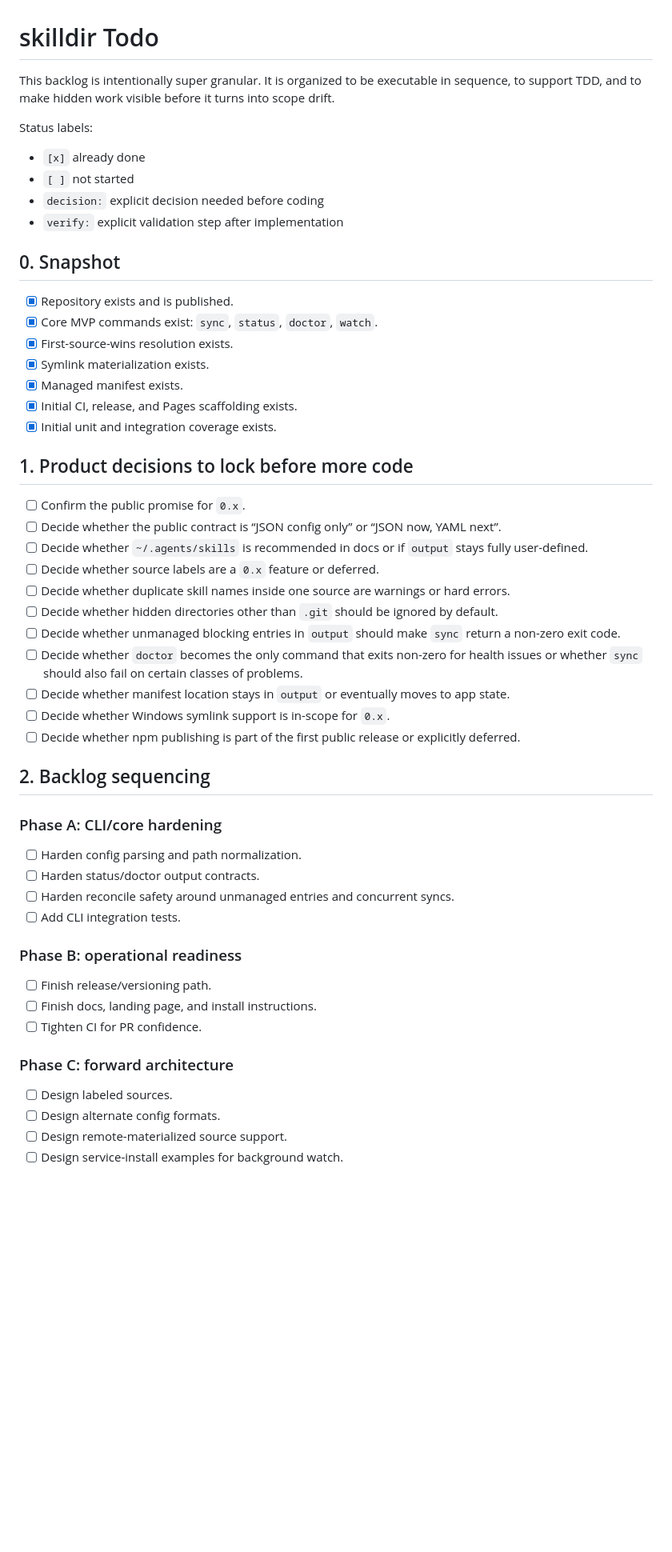
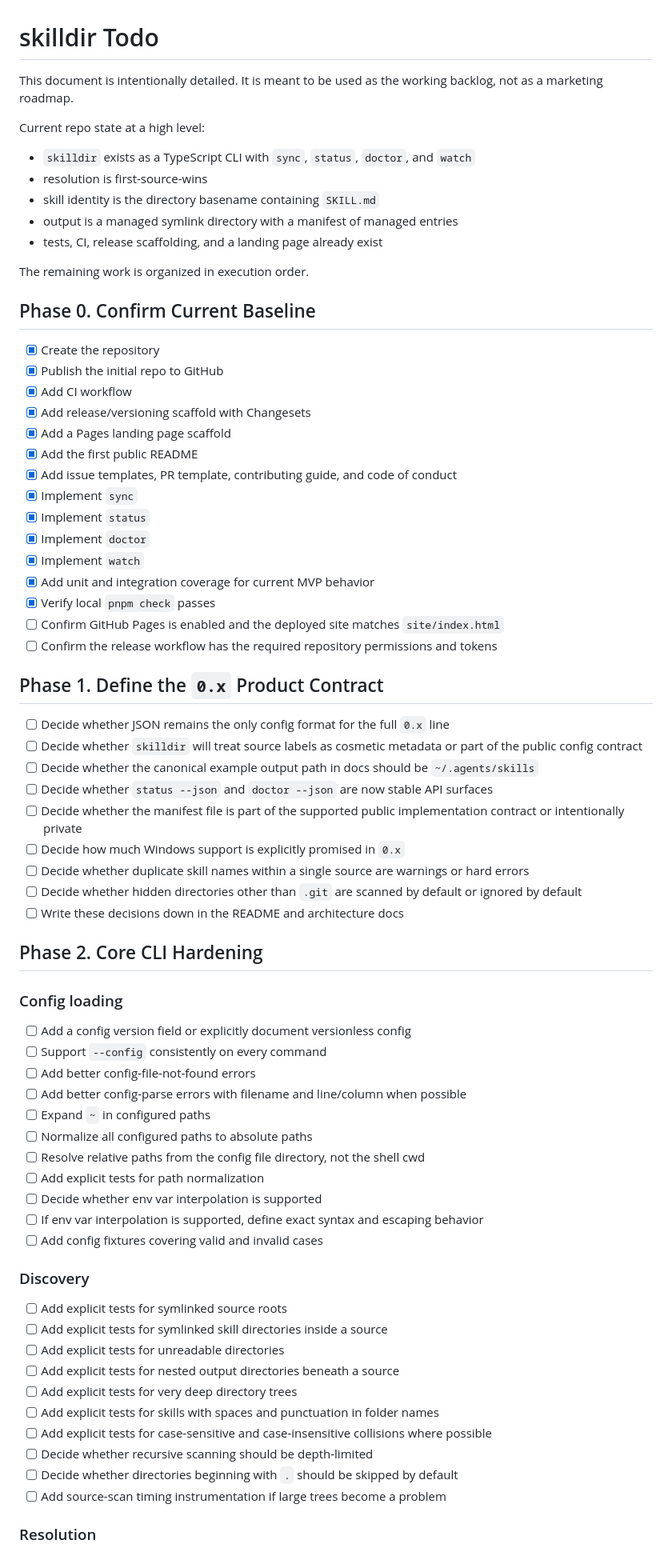
Before and after one commit to joelklabo/skilldir, a Markdown page: docs/TODO.md, the part around one of its changes. Shown at 80% size. GitHub-like rendering; blank space fills up the shorter version.

Commit message:
docs: expand backlog into execution plan

```diff
--- a/docs/TODO.md
+++ b/docs/TODO.md
@@ -1,57 +1,75 @@
 # skilldir Todo
 
-This backlog is intentionally super granular. It is organized to be executable in sequence, to support TDD, and to make hidden work visible before it turns into scope drift.
+This document is intentionally detailed. It is meant to be used as the working backlog, not as a marketing roadmap.
 
-Status labels:
+Current repo state at a high level:
 
-- `[x]` already done
-- `[ ]` not started
-- `decision:` explicit decision needed before coding
-- `verify:` explicit validation step after implementation
+- `skilldir` exists as a TypeScript CLI with `sync`, `status`, `doctor`, and `watch`
+- resolution is first-source-wins
+- skill identity is the directory basename containing `SKILL.md`
+- output is a managed symlink directory with a manifest of managed entries
+- tests, CI, release scaffolding, and a landing page already exist
 
-## 0. Snapshot
+The remaining work is organized in execution order.
 
-- [x] Repository exists and is published.
-- [x] Core MVP commands exist: `sync`, `status`, `doctor`, `watch`.
-- [x] First-source-wins resolution exists.
-- [x] Symlink materialization exists.
-- [x] Managed manifest exists.
-- [x] Initial CI, release, and Pages scaffolding exists.
-- [x] Initial unit and integration coverage exists.
+## Phase 0. Confirm Current Baseline
 
-## 1. Product decisions to lock before more code
+- [x] Create the repository
+- [x] Publish the initial repo to GitHub
+- [x] Add CI workflow
+- [x] Add release/versioning scaffold with Changesets
+- [x] Add a Pages landing page scaffold
+- [x] Add the first public README
+- [x] Add issue templates, PR template, contributing guide, and code of conduct
+- [x] Implement `sync`
+- [x] Implement `status`
+- [x] Implement `doctor`
+- [x] Implement `watch`
+- [x] Add unit and integration coverage for current MVP behavior
+- [x] Verify local `pnpm check` passes
+- [ ] Confirm GitHub Pages is enabled and the deployed site matches `site/index.html`
+- [ ] Confirm the release workflow has the required repository permissions and tokens
 
-- [ ] Confirm the public promise for `0.x`.
-- [ ] Decide whether the public contract is “JSON config only” or “JSON now, YAML next”.
-- [ ] Decide whether `~/.agents/skills` is recommended in docs or if `output` stays fully user-defined.
-- [ ] Decide whether source labels are a `0.x` feature or deferred.
-- [ ] Decide whether duplicate skill names inside one source are warnings or hard errors.
-- [ ] Decide whether hidden directories other than `.git` should be ignored by default.
-- [ ] Decide whether unmanaged blocking entries in `output` should make `sync` return a non-zero exit code.
-- [ ] Decide whether `doctor` becomes the only command that exits non-zero for health issues or whether `sync` should also fail on certain classes of problems.
-- [ ] Decide whether manifest location stays in `output` or eventually moves to app state.
-- [ ] Decide whether Windows symlink support is in-scope for `0.x`.
-- [ ] Decide whether npm publishing is part of the first public release or explicitly deferred.
+## Phase 1. Define the `0.x` Product Contract
 
-## 2. Backlog sequencing
+- [ ] Decide whether JSON remains the only config format for the full `0.x` line
+- [ ] Decide whether `skilldir` will treat source labels as cosmetic metadata or part of the public config contract
+- [ ] Decide whether the canonical example output path in docs should be `~/.agents/skills`
+- [ ] Decide whether `status --json` and `doctor --json` are now stable API surfaces
+- [ ] Decide whether the manifest file is part of the supported public implementation contract or intentionally private
+- [ ] Decide how much Windows support is explicitly promised in `0.x`
+- [ ] Decide whether duplicate skill names within a single source are warnings or hard errors
+- [ ] Decide whether hidden directories other than `.git` are scanned by default or ignored by default
+- [ ] Write these decisions down in the README and architecture docs
 
-### Phase A: CLI/core hardening
+## Phase 2. Core CLI Hardening
 
-- [ ] Harden config parsing and path normalization.
-- [ ] Harden status/doctor output contracts.
-- [ ] Harden reconcile safety around unmanaged entries and concurrent syncs.
-- [ ] Add CLI integration tests.
+### Config loading
 
-### Phase B: operational readiness
+- [ ] Add a config version field or explicitly document versionless config
+- [ ] Support `--config` consistently on every command
+- [ ] Add better config-file-not-found errors
+- [ ] Add better config-parse errors with filename and line/column when possible
+- [ ] Expand `~` in configured paths
+- [ ] Normalize all configured paths to absolute paths
+- [ ] Resolve relative paths from the config file directory, not the shell cwd
+- [ ] Add explicit tests for path normalization
+- [ ] Decide whether env var interpolation is supported
+- [ ] If env var interpolation is supported, define exact syntax and escaping behavior
+- [ ] Add config fixtures covering valid and invalid cases
 
-- [ ] Finish release/versioning path.
-- [ ] Finish docs, landing page, and install instructions.
-- [ ] Tighten CI for PR confidence.
+### Discovery
 
-### Phase C: forward architecture
+- [ ] Add explicit tests for symlinked source roots
+- [ ] Add explicit tests for symlinked skill directories inside a source
+- [ ] Add explicit tests for unreadable directories
+- [ ] Add explicit tests for nested output directories beneath a source
+- [ ] Add explicit tests for very deep directory trees
+- [ ] Add explicit tests for skills with spaces and punctuation in folder names
+- [ ] Add explicit tests for case-sensitive and case-insensitive collisions where possible
+- [ ] Decide whether recursive scanning should be depth-limited
+- [ ] Decide whether directories beginning with `.` should be skipped by default
+- [ ] Add source-scan timing instrumentation if large trees become a problem
 
-- [ ] Design labeled sources.
-- [ ] Design alternate config formats.
-- [ ] Design remote-materialized source support.
-- [ ] Design service-install examples for background watch.
+### Resolution
 
```
Also changed, not shown: other parts of docs/TODO.md (+256 -249 lines).
